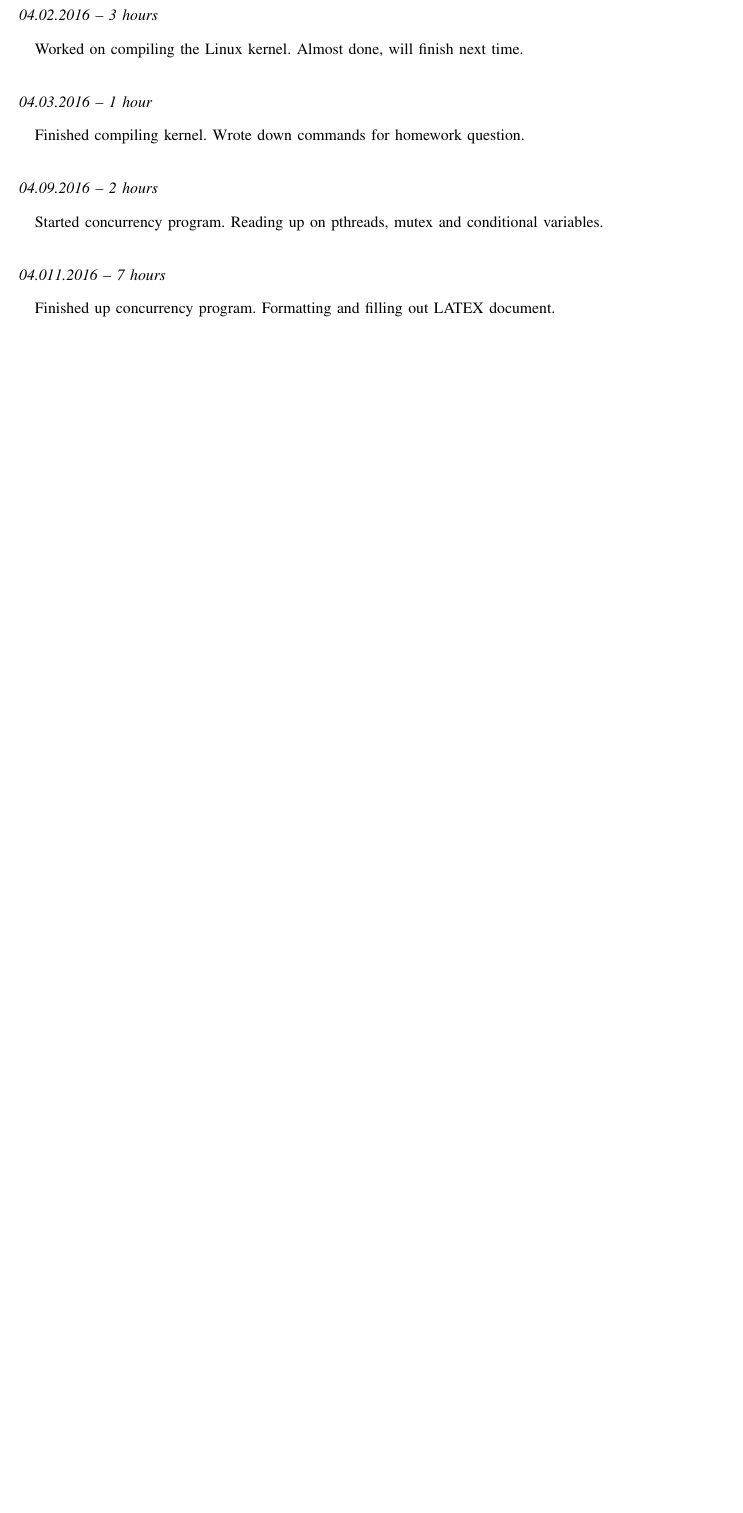
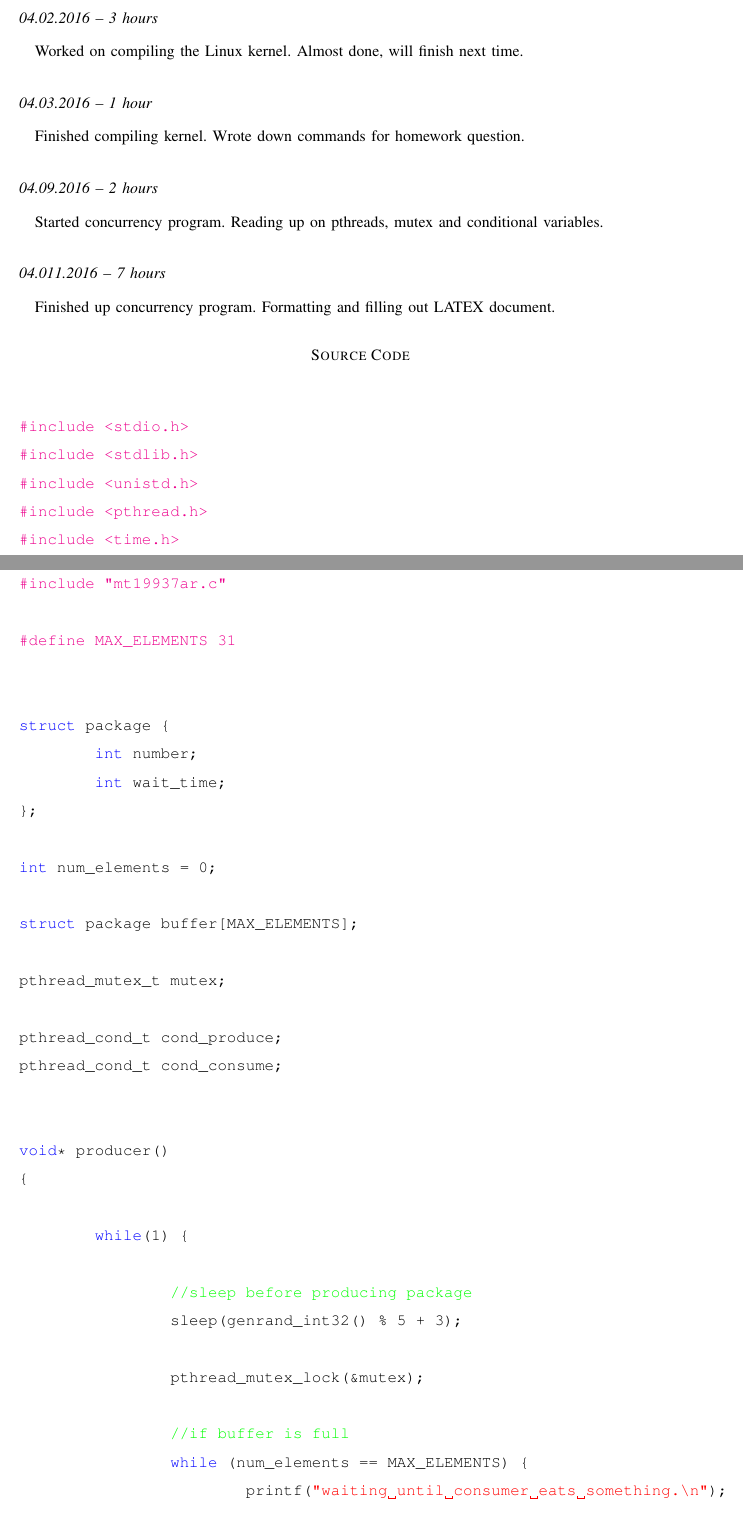
Before and after one commit to HerryY/CS444, a LaTeX problem sheet (assignment1/template.tex): part of page 4 of 4 before the commit and two parts of pages 4 and 5 of 8 after it, the two joined at a grey line, cut so that both start at the same text, the shorter picture padded with empty space. Compiled offline with LaTeX, dvips and Ghostscript; a missing font is replaced by an installed copy or a similar font; a LaTeX package or settings file that is missing is left out.

Commit message:
updated latex file, still need commit table

```diff
--- a/assignment1/template.tex
+++ b/assignment1/template.tex
@@ -44,6 +44,7 @@
 }
 
 \usepackage{titling}
+\usepackage{listings}
 
 \title{CS444: Project 1}
 \author{Spike Madden}
@@ -142,3 +148,53 @@ Started concurrency program. Reading up on pthreads, mutex and conditional varia
 Finished up concurrency program. Formatting and filling out LATEX document.
 
 
+\section*{Source Code}
+\lstset{language=C,
+        basicstyle=\ttfamily,
+        keywordstyle=\color{blue}\ttfamily,
+        stringstyle=\color{red}\ttfamily,
+        commentstyle=\color{green}\ttfamily,
+        morecomment=[l][\color{magenta}]{\#}
+}
+\begin{lstlisting}
+
+#include <stdio.h>
+#include <stdlib.h>
+#include <unistd.h>
+#include <pthread.h>
+#include <time.h>
+
+#include "mt19937ar.c"
+
+#define MAX_ELEMENTS 31
+
+
+struct package {
+	int number;
+	int wait_time;
+};
+
+int num_elements = 0;
+
+struct package buffer[MAX_ELEMENTS];
+
+pthread_mutex_t mutex;
+
+pthread_cond_t cond_produce;
+pthread_cond_t cond_consume;
+
+
+void* producer()
+{
+
+	while(1) {
+
+		//sleep before producing package
+	    	sleep(genrand_int32() % 5 + 3);
+
+		pthread_mutex_lock(&mutex);
+
+	        //if buffer is full
+		while (num_elements == MAX_ELEMENTS) {
+	       		printf("waiting until consumer eats something.\n");
+	        	pthread_cond_wait(&cond_produce, &mutex);
```
Also changed, not shown: assignment1/template.tex (96 more changed lines).
